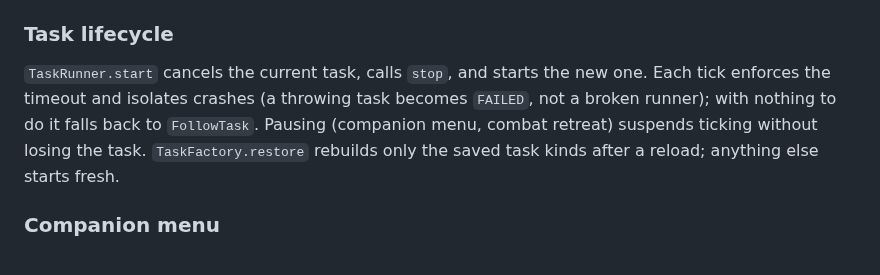
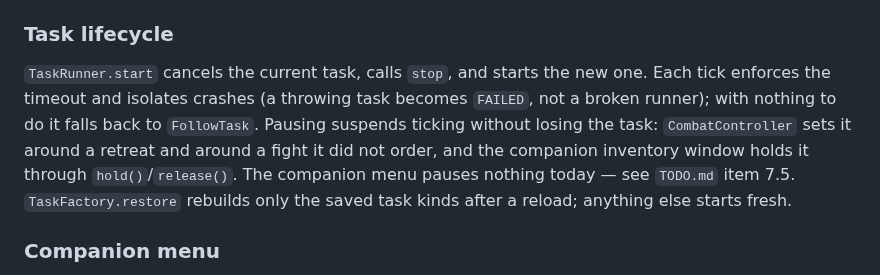
Before and after one commit to NemoKing1210/Friendai, a Markdown page: AGENTS.md, the part around the change. Rendered like a GitHub page.

Commit message:
docs: correct the task pause note to match the code

```diff
--- a/AGENTS.md
+++ b/AGENTS.md
@@ -200,7 +200,7 @@ pure Java  (llm, brain, tool, memory, place, crafting, pathing, build, survival,
 
 ### Task lifecycle
 
-`TaskRunner.start` cancels the current task, calls `stop`, and starts the new one. Each tick enforces the timeout and isolates crashes (a throwing task becomes `FAILED`, not a broken runner); with nothing to do it falls back to `FollowTask`. Pausing (companion menu, combat retreat) suspends ticking without losing the task. `TaskFactory.restore` rebuilds only the saved task kinds after a reload; anything else starts fresh.
+`TaskRunner.start` cancels the current task, calls `stop`, and starts the new one. Each tick enforces the timeout and isolates crashes (a throwing task becomes `FAILED`, not a broken runner); with nothing to do it falls back to `FollowTask`. Pausing suspends ticking without losing the task: `CombatController` sets it around a retreat and around a fight it did not order, and the companion inventory window holds it through `hold()`/`release()`. The companion menu pauses nothing today — see `TODO.md` item 7.5. `TaskFactory.restore` rebuilds only the saved task kinds after a reload; anything else starts fresh.
 
 ### Companion menu
 
```
